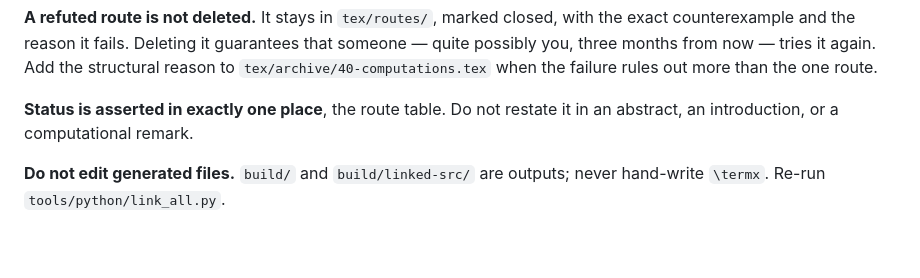
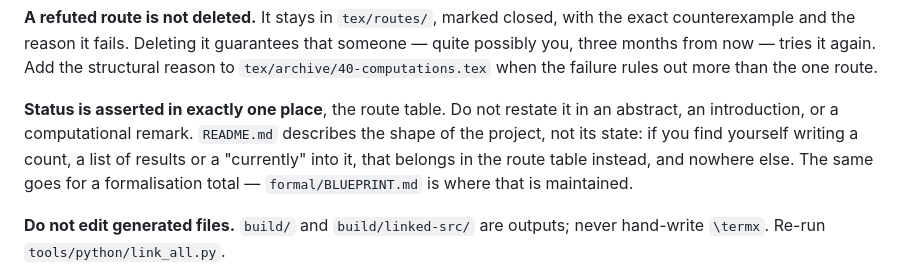
Before and after one commit to jt496/ProofScaffold, a Markdown page: AGENTS.md, the part around the change. Drawn GitHub-style; blank space fills up the shorter version.

```diff
--- a/AGENTS.md
+++ b/AGENTS.md
@@ -41,7 +41,11 @@ the structural reason to `tex/archive/40-computations.tex` when the failure
 rules out more than the one route.
 
 **Status is asserted in exactly one place**, the route table.  Do not restate
-it in an abstract, an introduction, or a computational remark.
+it in an abstract, an introduction, or a computational remark. `README.md` describes the shape of the
+project, not its state: if you find yourself writing a count, a list of results
+or a "currently" into it, that belongs in the route table instead, and nowhere
+else. The same goes for a formalisation total — `formal/BLUEPRINT.md` is where
+that is maintained.
 
 **Do not edit generated files.**  `build/` and `build/linked-src/` are outputs;
 never hand-write `\termx`.  Re-run `tools/python/link_all.py`.
```
Also changed, not shown: README.md (+6 -0 lines).
